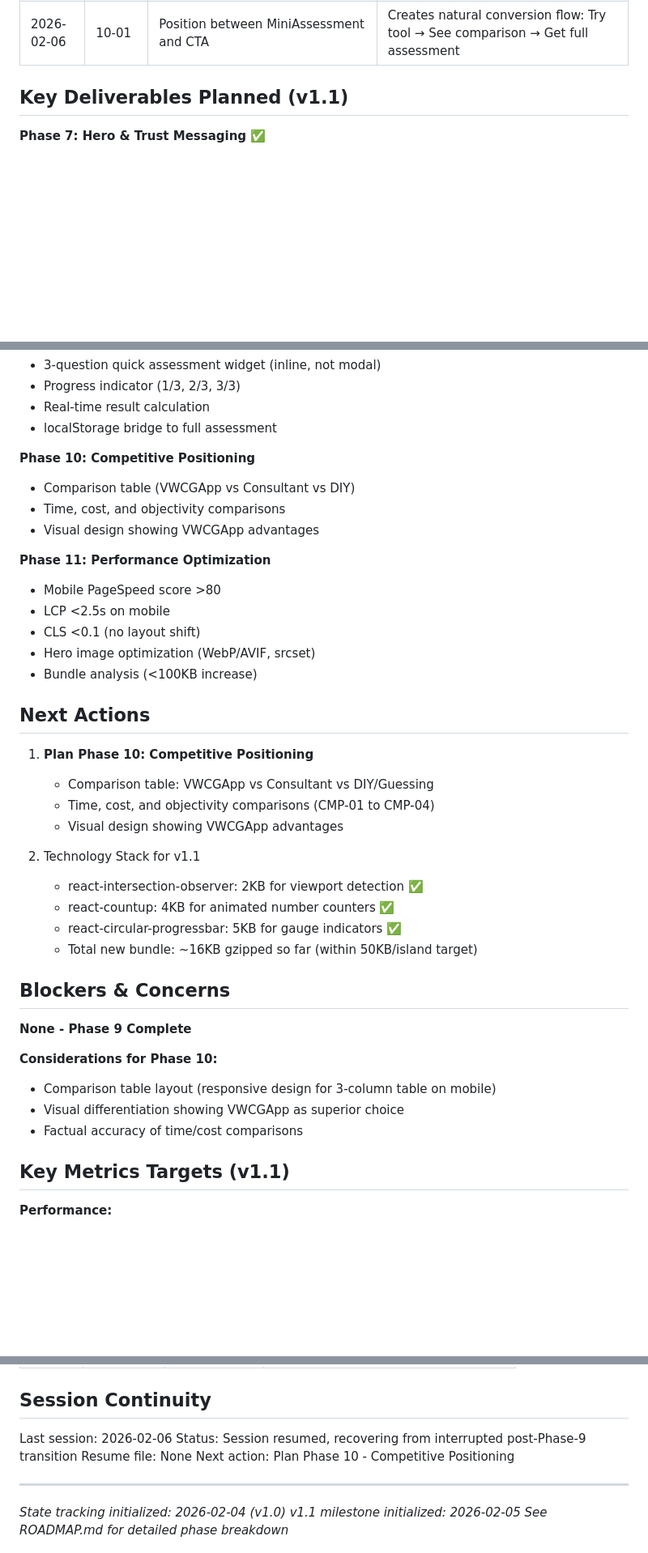
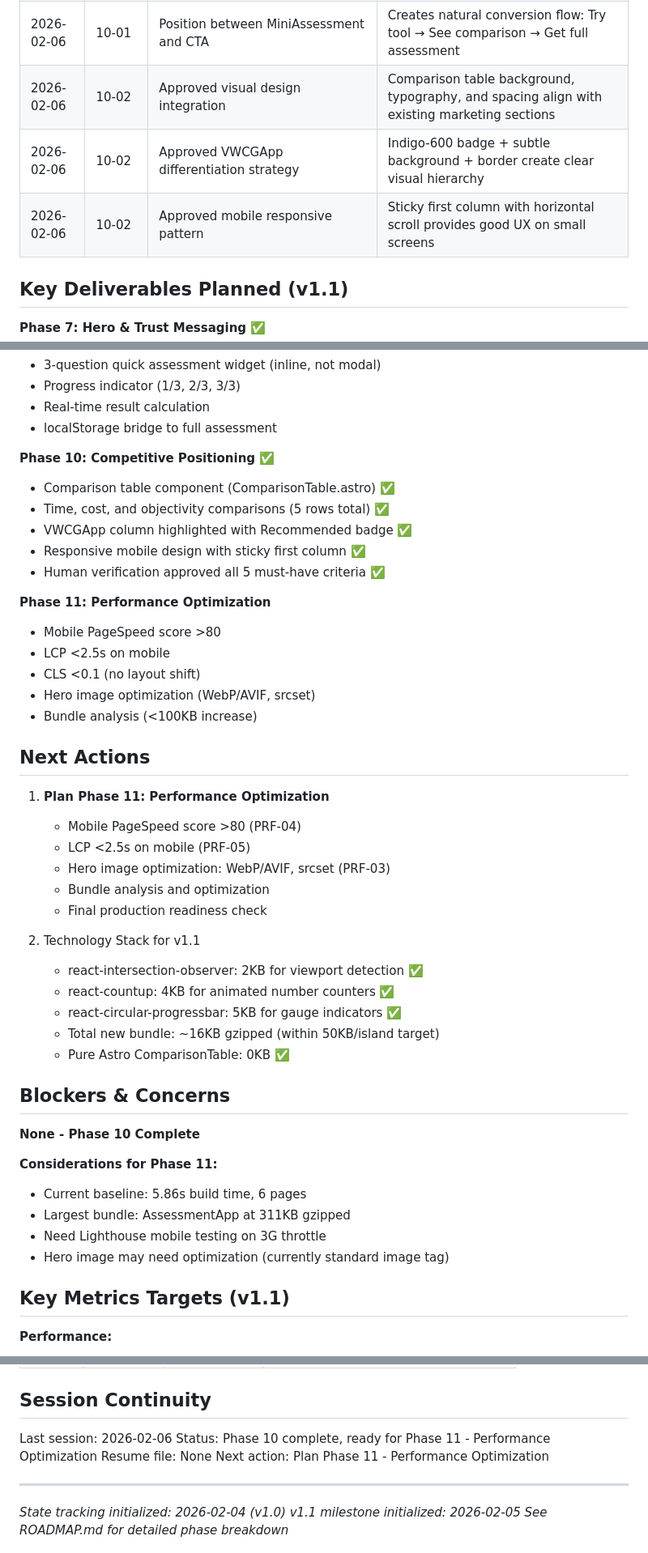
Before and after one commit to MMFMMF/VWCGApp, a Markdown page: .planning/STATE.md, 3 parts joined by grey strips. Shown at 81% size. Rendered like a GitHub page; blank space fills up the shorter version.

```diff
--- a/.planning/STATE.md
+++ b/.planning/STATE.md
@@ -350,6 +365,9 @@ From ROADMAP.md - 4 requirements:
 | 2026-02-06 | 10-01 | 5 comparison rows (Time, Cost, Objectivity, Instant Results, Privacy) | Covers all 4 CMP requirements plus 2 bonus differentiators |
 | 2026-02-06 | 10-01 | Sticky first column on mobile | Keeps feature labels visible while horizontally scrolling through comparison options |
 | 2026-02-06 | 10-01 | Position between MiniAssessment and CTA | Creates natural conversion flow: Try tool → See comparison → Get full assessment |
+| 2026-02-06 | 10-02 | Approved visual design integration | Comparison table background, typography, and spacing align with existing marketing sections |
+| 2026-02-06 | 10-02 | Approved VWCGApp differentiation strategy | Indigo-600 badge + subtle background + border create clear visual hierarchy |
+| 2026-02-06 | 10-02 | Approved mobile responsive pattern | Sticky first column with horizontal scroll provides good UX on small screens |
 
 ## Key Deliverables Planned (v1.1)
 
@@ -374,10 +392,12 @@ From ROADMAP.md - 4 requirements:
 - Real-time result calculation
 - localStorage bridge to full assessment
 
-**Phase 10: Competitive Positioning**
-- Comparison table (VWCGApp vs Consultant vs DIY)
-- Time, cost, and objectivity comparisons
-- Visual design showing VWCGApp advantages
+**Phase 10: Competitive Positioning** ✅
+- Comparison table component (ComparisonTable.astro) ✅
+- Time, cost, and objectivity comparisons (5 rows total) ✅
+- VWCGApp column highlighted with Recommended badge ✅
+- Responsive mobile design with sticky first column ✅
+- Human verification approved all 5 must-have criteria ✅
 
 **Phase 11: Performance Optimization**
 - Mobile PageSpeed score >80
@@ -388,25 +408,29 @@ From ROADMAP.md - 4 requirements:
 
 ## Next Actions
 
-1. **Plan Phase 10: Competitive Positioning**
-   - Comparison table: VWCGApp vs Consultant vs DIY/Guessing
-   - Time, cost, and objectivity comparisons (CMP-01 to CMP-04)
-   - Visual design showing VWCGApp advantages
+1. **Plan Phase 11: Performance Optimization**
+   - Mobile PageSpeed score >80 (PRF-04)
+   - LCP <2.5s on mobile (PRF-05)
+   - Hero image optimization: WebP/AVIF, srcset (PRF-03)
+   - Bundle analysis and optimization
+   - Final production readiness check
 
 2. Technology Stack for v1.1
    - react-intersection-observer: 2KB for viewport detection ✅
    - react-countup: 4KB for animated number counters ✅
    - react-circular-progressbar: 5KB for gauge indicators ✅
-   - Total new bundle: ~16KB gzipped so far (within 50KB/island target)
+   - Total new bundle: ~16KB gzipped (within 50KB/island target)
+   - Pure Astro ComparisonTable: 0KB ✅
 
 ## Blockers & Concerns
 
-**None - Phase 9 Complete**
+**None - Phase 10 Complete**
 
-**Considerations for Phase 10:**
-- Comparison table layout (responsive design for 3-column table on mobile)
-- Visual differentiation showing VWCGApp as superior choice
-- Factual accuracy of time/cost comparisons
+**Considerations for Phase 11:**
+- Current baseline: 5.86s build time, 6 pages
+- Largest bundle: AssessmentApp at 311KB gzipped
+- Need Lighthouse mobile testing on 3G throttle
+- Hero image may need optimization (currently standard image tag)
 
 ## Key Metrics Targets (v1.1)
 
@@ -445,9 +469,9 @@ From ROADMAP.md - 4 requirements:
 ## Session Continuity
 
 Last session: 2026-02-06
-Status: Session resumed, recovering from interrupted post-Phase-9 transition
+Status: Phase 10 complete, ready for Phase 11 - Performance Optimization
 Resume file: None
-Next action: Plan Phase 10 - Competitive Positioning
+Next action: Plan Phase 11 - Performance Optimization
 
 ---
 
```
Also changed, not shown: other parts of .planning/STATE.md (+24 -9 lines), 1 other file.
